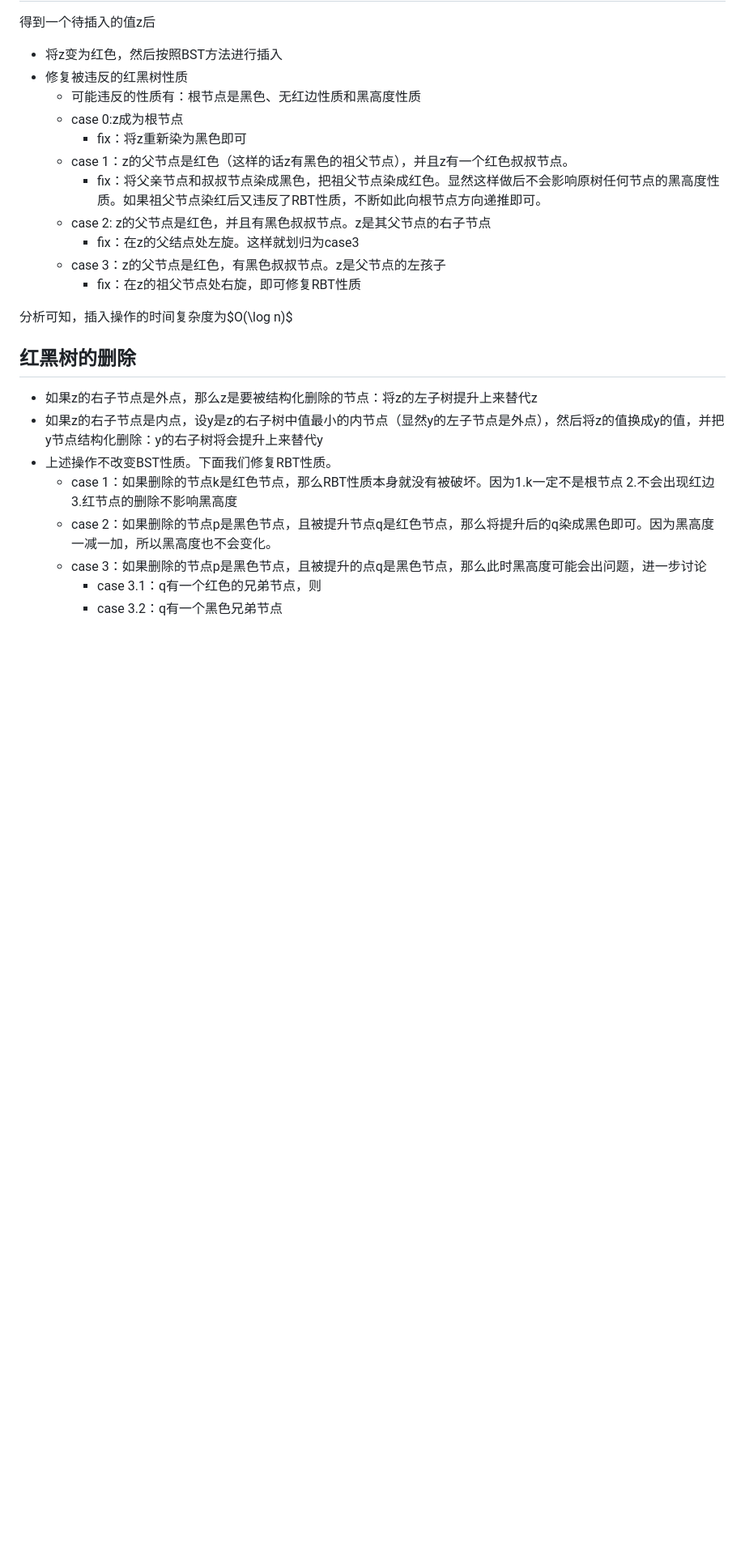
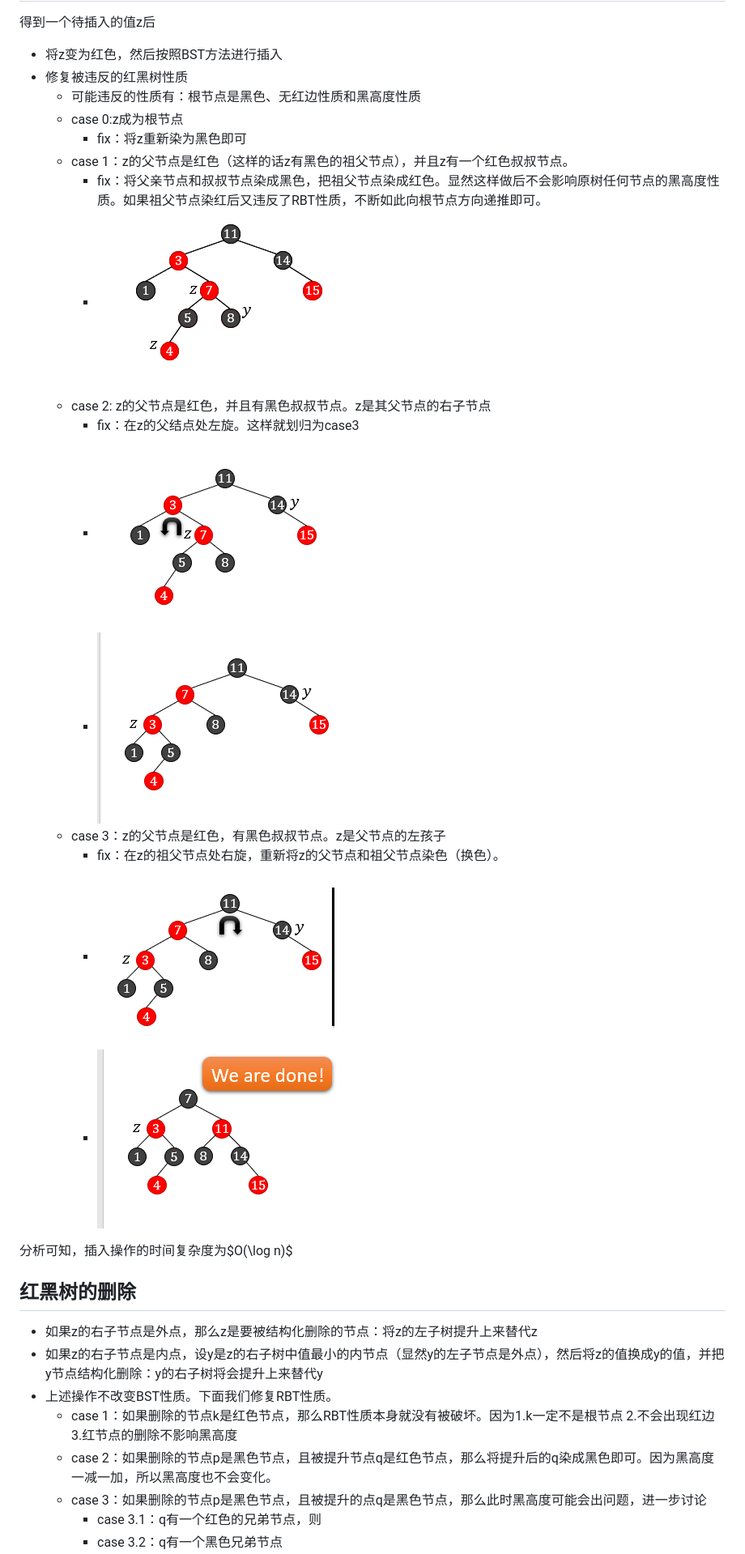
Before and after one commit to typoverflow/note, a Markdown page: Data_Structure_and_Algorithm/11-Red_Black_Tree.md, the part around the change. Shown: that part at 81% size. GitHub-like rendering; pictures changed too: Data_Structure_and_Algorithm/img/2019-10-23-14-05-13.png (added), Data_Structure_and_Algorithm/img/2019-10-23-14-05-34.png (added), Data_Structure_and_Algorithm/img/2019-10-23-14-05-48.png (added); blank space fills up the shorter version.

```diff
--- a/Data_Structure_and_Algorithm/11-Red_Black_Tree.md
+++ b/Data_Structure_and_Algorithm/11-Red_Black_Tree.md
@@ -31,10 +31,15 @@
     + fix：将z重新染为黑色即可
   + case 1：z的父节点是红色（这样的话z有黑色的祖父节点），并且z有一个红色叔叔节点。
     + fix：将父亲节点和叔叔节点染成黑色，把祖父节点染成红色。显然这样做后不会影响原树任何节点的黑高度性质。如果祖父节点染红后又违反了RBT性质，不断如此向根节点方向递推即可。
+    + ![](img/2019-10-23-14-05-13.png)
   + case 2: z的父节点是红色，并且有黑色叔叔节点。z是其父节点的右子节点
     + fix：在z的父结点处左旋。这样就划归为case3
+    + ![](img/2019-10-23-14-05-34.png)
+    + ![](img/2019-10-23-14-05-48.png)
   + case 3：z的父节点是红色，有黑色叔叔节点。z是父节点的左孩子
-    + fix：在z的祖父节点处右旋，即可修复RBT性质
+    + fix：在z的祖父节点处右旋，重新将z的父节点和祖父节点染色（换色）。
+    + ![](img/2019-10-23-14-06-03.png)
+    + ![](img/2019-10-23-14-06-12.png)
 
 分析可知，插入操作的时间复杂度为$O(\log n)$
 
```
Also changed, not shown: Probability/正态分布.md (+17 -0 lines), Data_Structure_and_Algorithm/img/2019-10-23-20-57-51.png (added).
